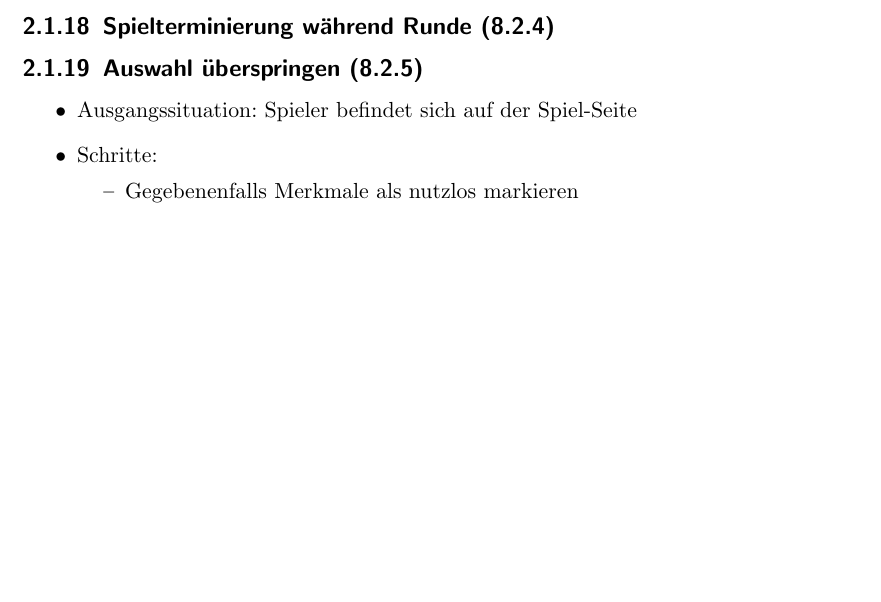
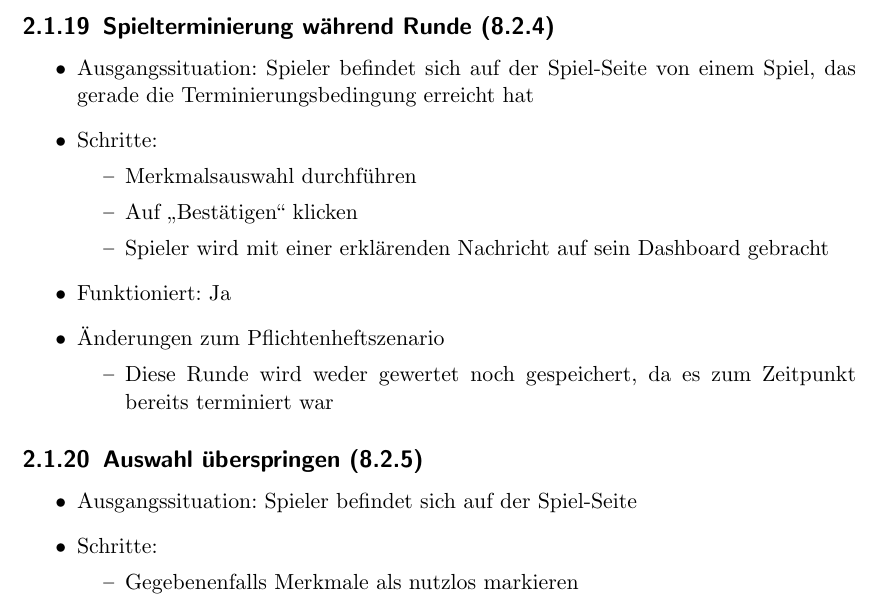
Before and after one commit to bendixsonnenberg/CS-Select-Allg, a LaTeX document (qualitaetssicherung/qs.tex): part of page 10 of 20 before the commit and part of page 10 of 21 after it, cut so that both start at the same text, the shorter picture padded with empty space. Compiled offline with pdfLaTeX.

Commit message:
Add text case

```diff
--- a/qualitaetssicherung/qs.tex
+++ b/qualitaetssicherung/qs.tex
@@ -253,7 +263,20 @@
             \end{itemize}
 
             \subsection{Spielterminierung während Runde (8.2.4)}
-            % Das machen wir ja nicht?
+            \begin{itemize}
+                \item Ausgangssituation: Spieler befindet sich auf der Spiel-Seite von einem Spiel, das gerade die Terminierungsbedingung erreicht hat
+                \item Schritte:
+                    \begin{itemize}
+                        \item Merkmalsauswahl durchführen
+                        \item Auf \enquote{Bestätigen} klicken
+                        \item Spieler wird mit einer erklärenden Nachricht auf sein Dashboard gebracht
+                    \end{itemize}
+                \item Funktioniert: Ja
+                \item Änderungen zum Pflichtenheftszenario
+                \begin{itemize}
+                    \item Diese Runde wird weder gewertet noch gespeichert, da es zum Zeitpunkt bereits terminiert war
+                \end{itemize}
+            \end{itemize}
 
             \subsection{Auswahl überspringen (8.2.5)}
             \begin{itemize}
```
Also changed, not shown: qualitaetssicherung/qs.tex (41 more changed lines).
